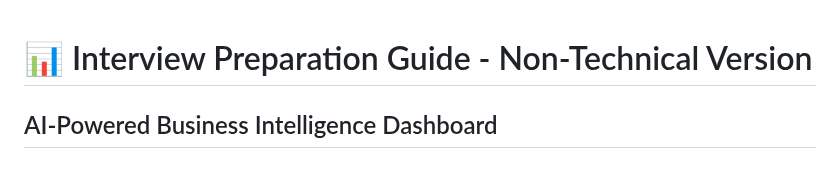
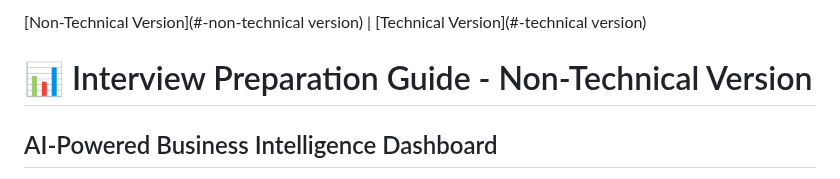
Before and after one commit to ShanikwaH/ai-bi-dashboard, a Markdown page: docs/INTERVIEW_PREPARATION_GUIDE.md, the part around the change. Drawn GitHub-style.

Commit message:
Update INTERVIEW_PREPARATION_GUIDE.md
Signed-off-by: Shanikwa Haynes <105840237+ShanikwaH@users.noreply.github.com>

```diff
--- a/docs/INTERVIEW_PREPARATION_GUIDE.md
+++ b/docs/INTERVIEW_PREPARATION_GUIDE.md
@@ -1,3 +1,5 @@
+[Non-Technical Version](#-non-technical version) | [Technical Version](#-technical version)
+
 # 📊 Interview Preparation Guide - Non-Technical Version
 ## AI-Powered Business Intelligence Dashboard
 
```
